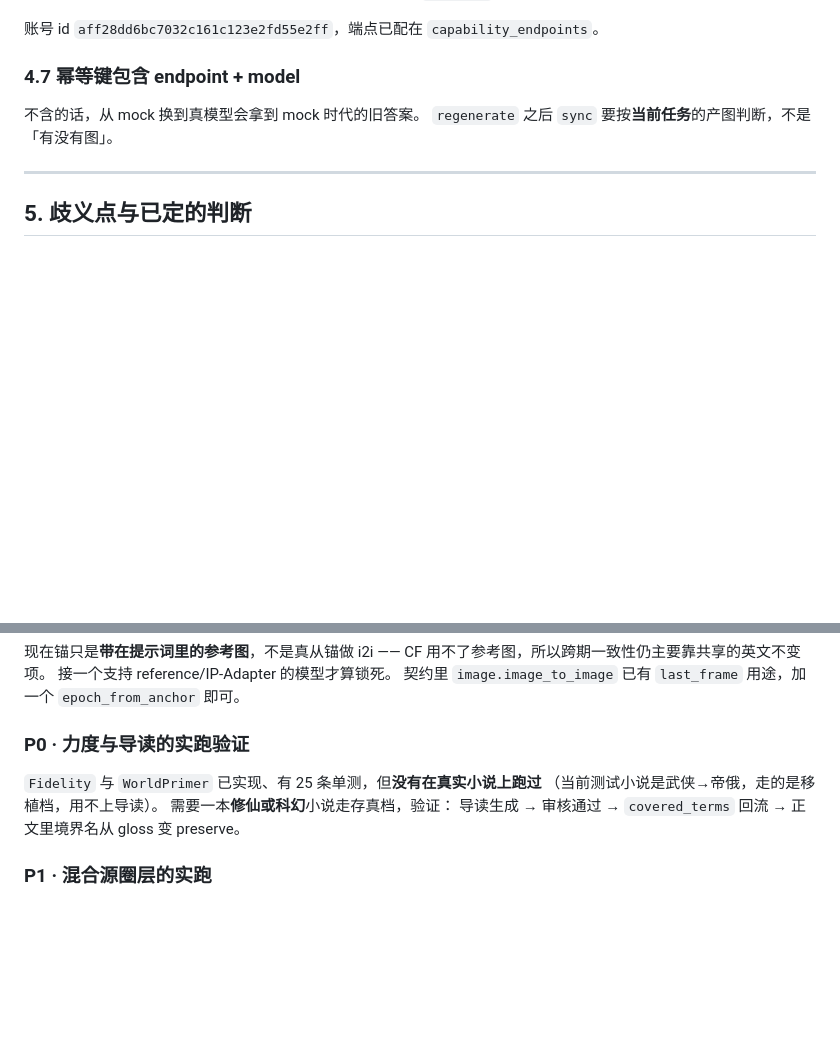
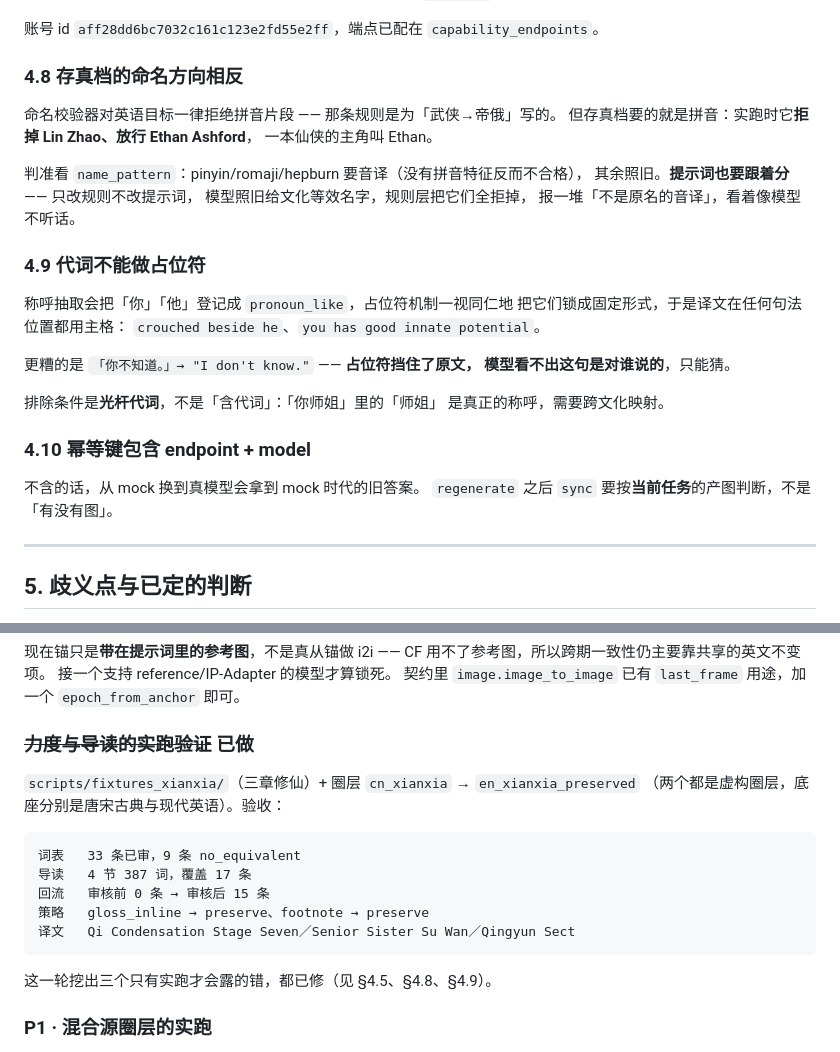
Before and after one commit to kepur/AinerVault, a Markdown page: docs/v2/09_HANDOVER.md, 2 parts joined by grey strips. GitHub-like rendering; blank space fills up the shorter version.

Commit message:
docs: 交接文档记入存真档实跑的三个发现
  4.5  「有译法」不等于「有对应物」—— 词能译，体系不能译
  4.8  存真档的命名方向相反 —— 拒 Lin Zhao、放行 Ethan Ashford
  4.9  代词不能做占位符 —— crouched beside he

P0「力度与导读的实跑验证」标记完成，附验收数字。

Co-Authored-By: Claude Opus 5 <noreply@anthropic.com>

```diff
--- a/docs/v2/09_HANDOVER.md
+++ b/docs/v2/09_HANDOVER.md
@@ -156,7 +156,30 @@ late 19th century Russian），不花模型调用。
 
 账号 id `aff28dd6bc7032c161c123e2fd55e2ff`，端点已配在 `capability_endpoints`。
 
-### 4.7 幂等键包含 endpoint + model
+### 4.8 存真档的命名方向相反
+
+命名校验器对英语目标一律拒绝拼音片段 —— 那条规则是为「武侠→帝俄」写的。
+但存真档要的就是拼音：实跑时它**拒掉 Lin Zhao、放行 Ethan Ashford**，
+一本仙侠的主角叫 Ethan。
+
+判准看 `name_pattern`：pinyin/romaji/hepburn 要音译（没有拼音特征反而不合格），
+其余照旧。**提示词也要跟着分** —— 只改规则不改提示词，
+模型照旧给文化等效名字，规则层把它们全拒掉，
+报一堆「不是原名的音译」，看着像模型不听话。
+
+### 4.9 代词不能做占位符
+
+称呼抽取会把「你」「他」登记成 `pronoun_like`，占位符机制一视同仁地
+把它们锁成固定形式，于是译文在任何句法位置都用主格：
+`crouched beside he`、`you has good innate potential`。
+
+更糟的是 `「你不知道。」→ "I don't know."` —— **占位符挡住了原文，
+模型看不出这句是对谁说的**，只能猜。
+
+排除条件是**光杆代词**，不是「含代词」：「你师姐」里的「师姐」
+是真正的称呼，需要跨文化映射。
+
+### 4.10 幂等键包含 endpoint + model
 
 不含的话，从 mock 换到真模型会拿到 mock 时代的旧答案。
 `regenerate` 之后 `sync` 要按**当前任务**的产图判断，不是「有没有图」。
@@ -189,12 +212,18 @@ CF 用不了参考图，所以跨期一致性仍主要靠共享的英文不变
 接一个支持 reference/IP-Adapter 的模型才算锁死。
 契约里 `image.image_to_image` 已有 `last_frame` 用途，加一个 `epoch_from_anchor` 即可。
 
-### P0 · 力度与导读的实跑验证
+### ~~力度与导读的实跑验证~~ 已做
 
-`Fidelity` 与 `WorldPrimer` 已实现、有 25 条单测，但**没有在真实小说上跑过**
-（当前测试小说是武侠→帝俄，走的是移植档，用不上导读）。
-需要一本**修仙或科幻**小说走存真档，验证：
-导读生成 → 审核通过 → `covered_terms` 回流 → 正文里境界名从 gloss 变 preserve。
+`scripts/fixtures_xianxia/`（三章修仙）+ 圈层 `cn_xianxia` → `en_xianxia_preserved`
+（两个都是虚构圈层，底座分别是唐宋古典与现代英语）。验收：
+
+    词表   33 条已审，9 条 no_equivalent
+    导读   4 节 387 词，覆盖 17 条
+    回流   审核前 0 条 → 审核后 15 条
+    策略   gloss_inline → preserve、footnote → preserve
+    译文   Qi Condensation Stage Seven／Senior Sister Su Wan／Qingyun Sect
+
+这一轮挖出三个只有实跑才会露的错，都已修（见 §4.5、§4.8、§4.9）。
 
 ### P1 · 混合源圈层的实跑
 
```
